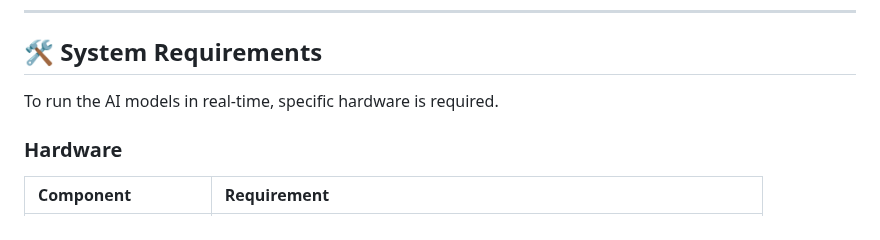
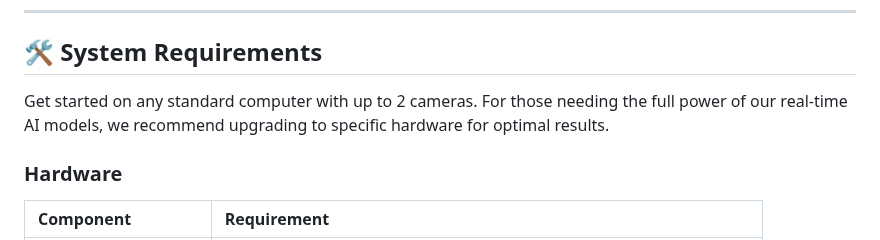
Before and after one commit to CowCatcherAI/CowCatcherAI, a Markdown page: README.md, the part around the change. Rendered like a GitHub page.

```diff
--- a/README.md
+++ b/README.md
@@ -39,7 +39,7 @@ The system acts as a tireless digital herdsman. It processes video streams local
 
 ## 🛠️ System Requirements
 
-To run the AI models in real-time, specific hardware is required.
+Get started on any standard computer with up to 2 cameras. For those needing the full power of our real-time AI models, we recommend upgrading to specific hardware for optimal results.
 
 ### Hardware
 | Component | Requirement |
```
